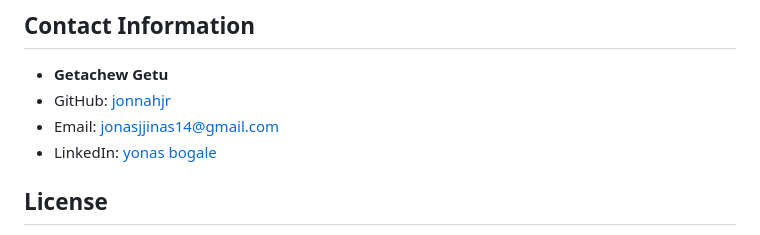
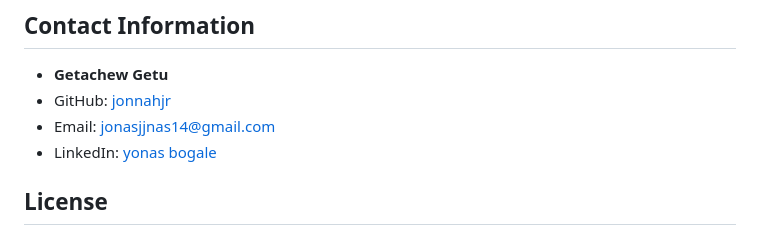
Before and after one commit to jonnahjr/10-Academy-KAIM-Week-6, a Markdown page: README.md, the part around the change. GitHub-like rendering.

```diff
--- a/README.md
+++ b/README.md
@@ -47,7 +47,7 @@ The data for this project is sourced from the Xente Challenge on Kaggle. The dat
 ## Contact Information
 - **Getachew Getu**
 - GitHub: [jonnahjr](https://github.com/jonnahjr)
-- Email: [jonasjjinas14@gmail.com](mailto:jonasjjonas14@gmail.com)
+- Email: [jonasjjnas14@gmail.com](mailto:jonasjjonas14@gmail.com)
 - LinkedIn: [yonas bogale](https://www.linkedin.com/in/yonas-bogale)
 
 ## License
```
